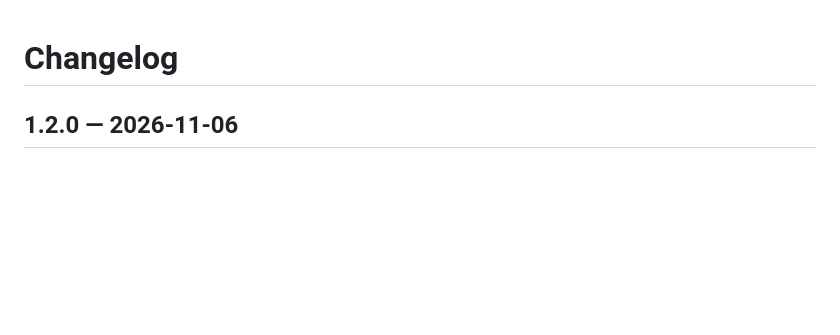
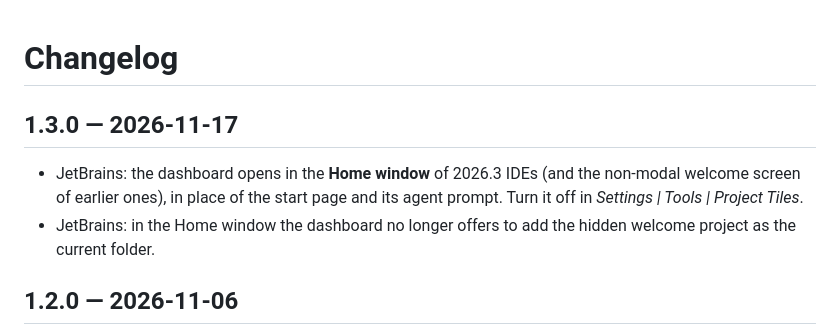
Before and after one commit to InvisibleF0x/project-tiles, a Markdown page: CHANGELOG.md, the part around the change. GitHub-like rendering; blank space fills up the shorter version.

```diff
--- a/CHANGELOG.md
+++ b/CHANGELOG.md
@@ -1,4 +1,10 @@
 # Changelog
+
+## 1.3.0 — 2026-11-17
+
+- JetBrains: the dashboard opens in the **Home window** of 2026.3 IDEs (and the non-modal welcome screen of
+  earlier ones), in place of the start page and its agent prompt. Turn it off in *Settings | Tools | Project Tiles*.
+- JetBrains: in the Home window the dashboard no longer offers to add the hidden welcome project as the current folder.
 
 ## 1.2.0 — 2026-11-06
 
```
Also changed, not shown: README.md (+4 -2 lines), docs/images/dashboard.png, docs/images/jetbrains.png, 9 other files.
